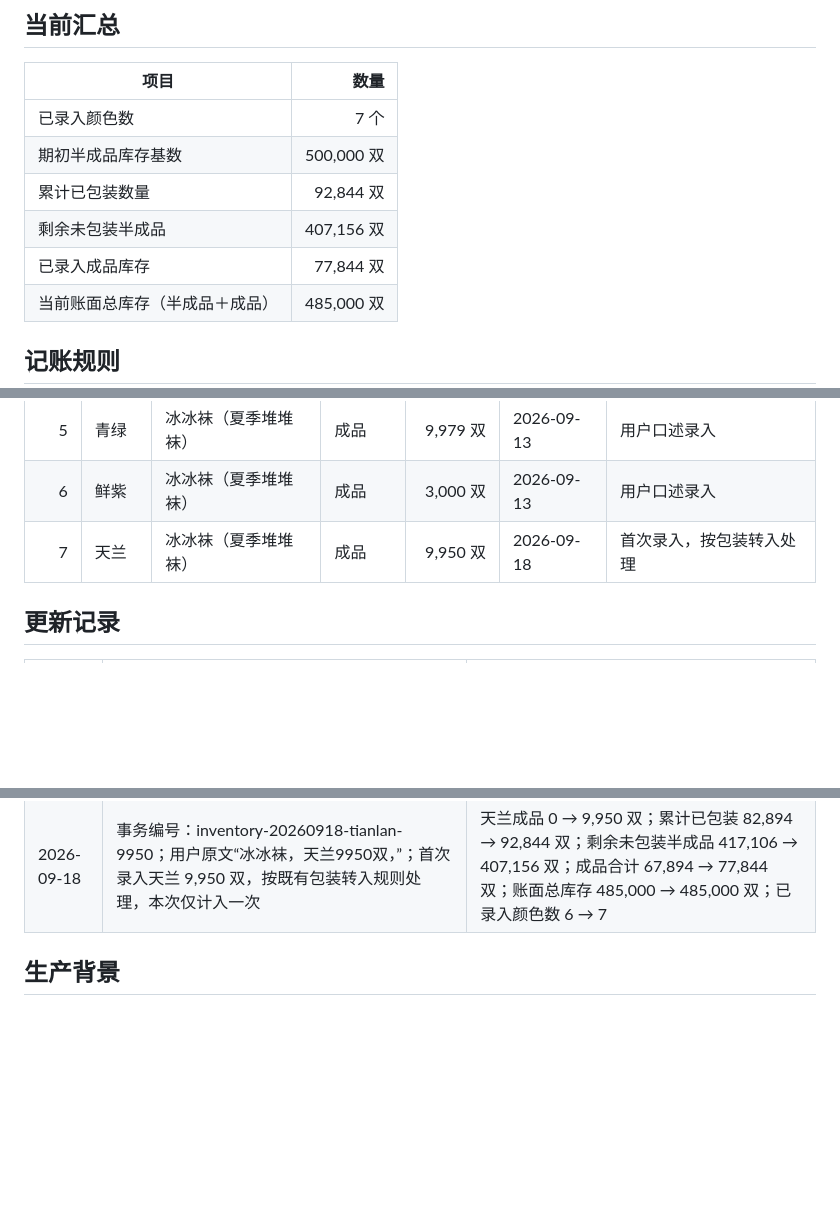
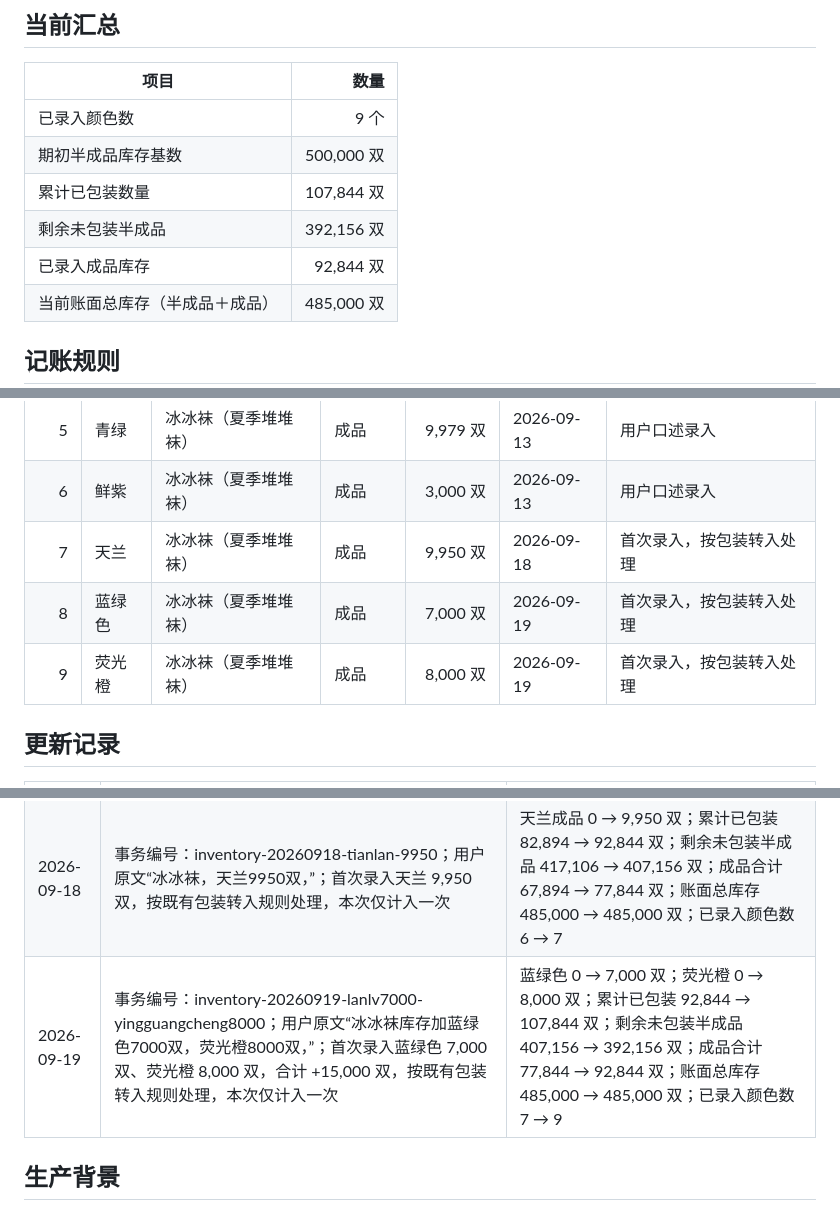
Before and after one commit to xianer-AI/xianer-ai-brain, a Markdown page: 袜子生产制造袜子厂/库存记录/2026下半年冰冰袜库存包装统计.md, 3 parts joined by grey strips. GitHub-like rendering; blank space fills up the shorter version.

Commit message:
库存：新增蓝绿色7000双、荧光橙8000双

```diff
--- a/袜子生产制造袜子厂/库存记录/2026下半年冰冰袜库存包装统计.md
+++ b/袜子生产制造袜子厂/库存记录/2026下半年冰冰袜库存包装统计.md
@@ -8,11 +8,11 @@
 
 | 项目 | 数量 |
 |---|---:|
-| 已录入颜色数 | 7 个 |
+| 已录入颜色数 | 9 个 |
 | 期初半成品库存基数 | 500,000 双 |
-| 累计已包装数量 | 92,844 双 |
-| 剩余未包装半成品 | 407,156 双 |
-| 已录入成品库存 | 77,844 双 |
+| 累计已包装数量 | 107,844 双 |
+| 剩余未包装半成品 | 392,156 双 |
+| 已录入成品库存 | 92,844 双 |
 | 当前账面总库存（半成品＋成品） | 485,000 双 |
 
 ## 记账规则
@@ -33,6 +33,8 @@
 | 5 | 青绿 | 冰冰袜（夏季堆堆袜） | 成品 | 9,979 双 | 2026-09-13 | 用户口述录入 |
 | 6 | 鲜紫 | 冰冰袜（夏季堆堆袜） | 成品 | 3,000 双 | 2026-09-13 | 用户口述录入 |
 | 7 | 天兰 | 冰冰袜（夏季堆堆袜） | 成品 | 9,950 双 | 2026-09-18 | 首次录入，按包装转入处理 |
+| 8 | 蓝绿色 | 冰冰袜（夏季堆堆袜） | 成品 | 7,000 双 | 2026-09-19 | 首次录入，按包装转入处理 |
+| 9 | 荧光橙 | 冰冰袜（夏季堆堆袜） | 成品 | 8,000 双 | 2026-09-19 | 首次录入，按包装转入处理 |
 
 ## 更新记录
 
@@ -52,6 +54,7 @@
 | 2026-09-16 | 事务编号：inventory-20260916-dadadd8d-0316-4f75-9483-1364b4d05388；用户原文“冰冰袜黑色增加1500双，”；黑色 +1,500，按既有包装转入规则处理，本次仅计入一次 | 黑色成品 21,458 → 22,958 双；累计已包装 80,394 → 81,894 双；剩余未包装半成品 419,606 → 418,106 双；成品合计 65,394 → 66,894 双；账面总库存 485,000 → 485,000 双；其他颜色不变 |
 | 2026-09-18 | 事务编号：inventory-20260918-black-plus-1000；用户原文“冰冰袜黑色加1000双”；黑色 +1,000，按既有包装转入规则处理，本次仅计入一次 | 黑色成品 22,958 → 23,958 双；累计已包装 81,894 → 82,894 双；剩余未包装半成品 418,106 → 417,106 双；成品合计 66,894 → 67,894 双；账面总库存 485,000 → 485,000 双；其他颜色不变 |
 | 2026-09-18 | 事务编号：inventory-20260918-tianlan-9950；用户原文“冰冰袜，天兰9950双，”；首次录入天兰 9,950 双，按既有包装转入规则处理，本次仅计入一次 | 天兰成品 0 → 9,950 双；累计已包装 82,894 → 92,844 双；剩余未包装半成品 417,106 → 407,156 双；成品合计 67,894 → 77,844 双；账面总库存 485,000 → 485,000 双；已录入颜色数 6 → 7 |
+| 2026-09-19 | 事务编号：inventory-20260919-lanlv7000-yingguangcheng8000；用户原文“冰冰袜库存加蓝绿色7000双，荧光橙8000双，”；首次录入蓝绿色 7,000 双、荧光橙 8,000 双，合计 +15,000 双，按既有包装转入规则处理，本次仅计入一次 | 蓝绿色 0 → 7,000 双；荧光橙 0 → 8,000 双；累计已包装 92,844 → 107,844 双；剩余未包装半成品 407,156 → 392,156 双；成品合计 77,844 → 92,844 双；账面总库存 485,000 → 485,000 双；已录入颜色数 7 → 9 |
 
 ## 生产背景
 
```
Also changed, not shown: other parts of 袜子生产制造袜子厂/库存记录/2026下半年冰冰袜库存包装统计.md (+2 -1 lines).
